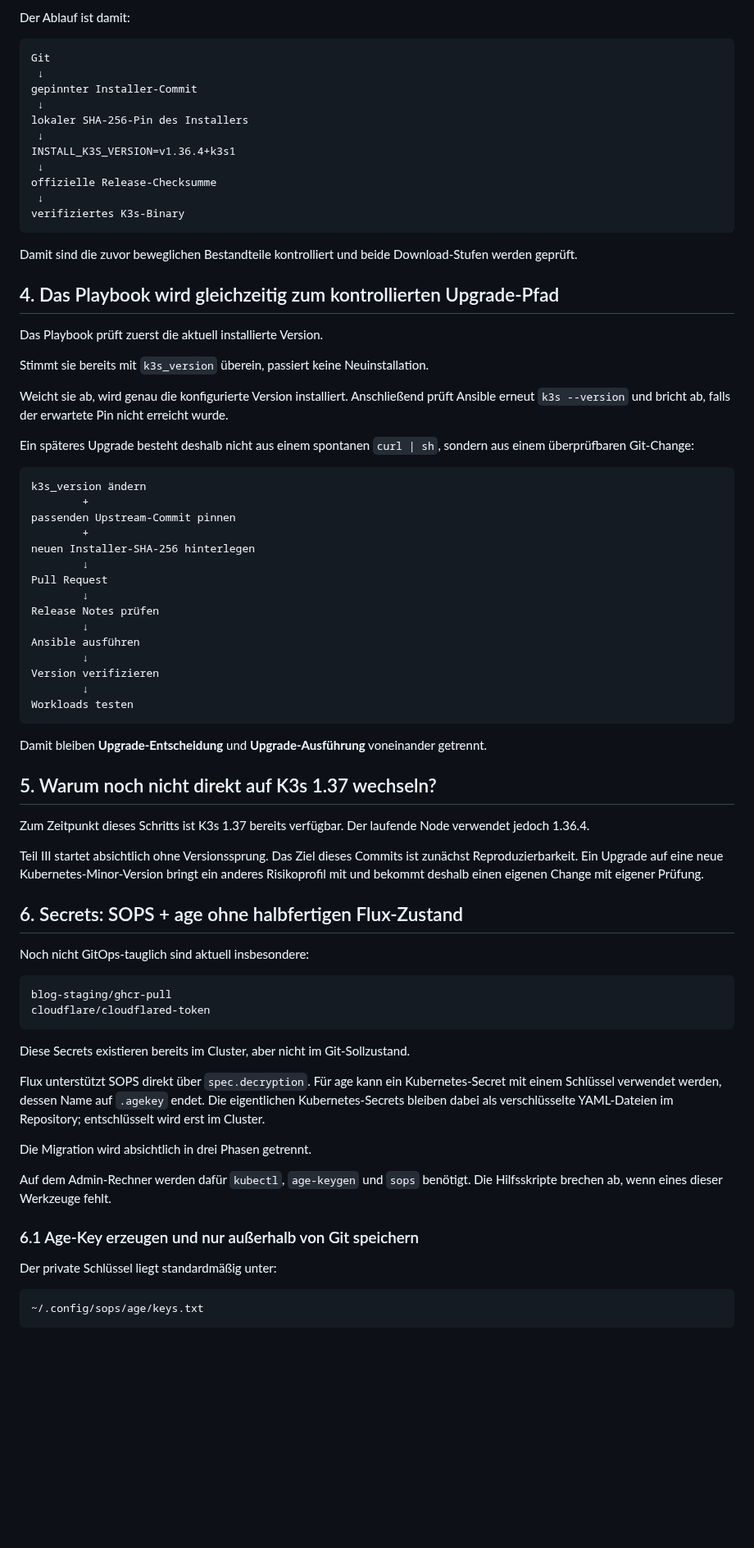
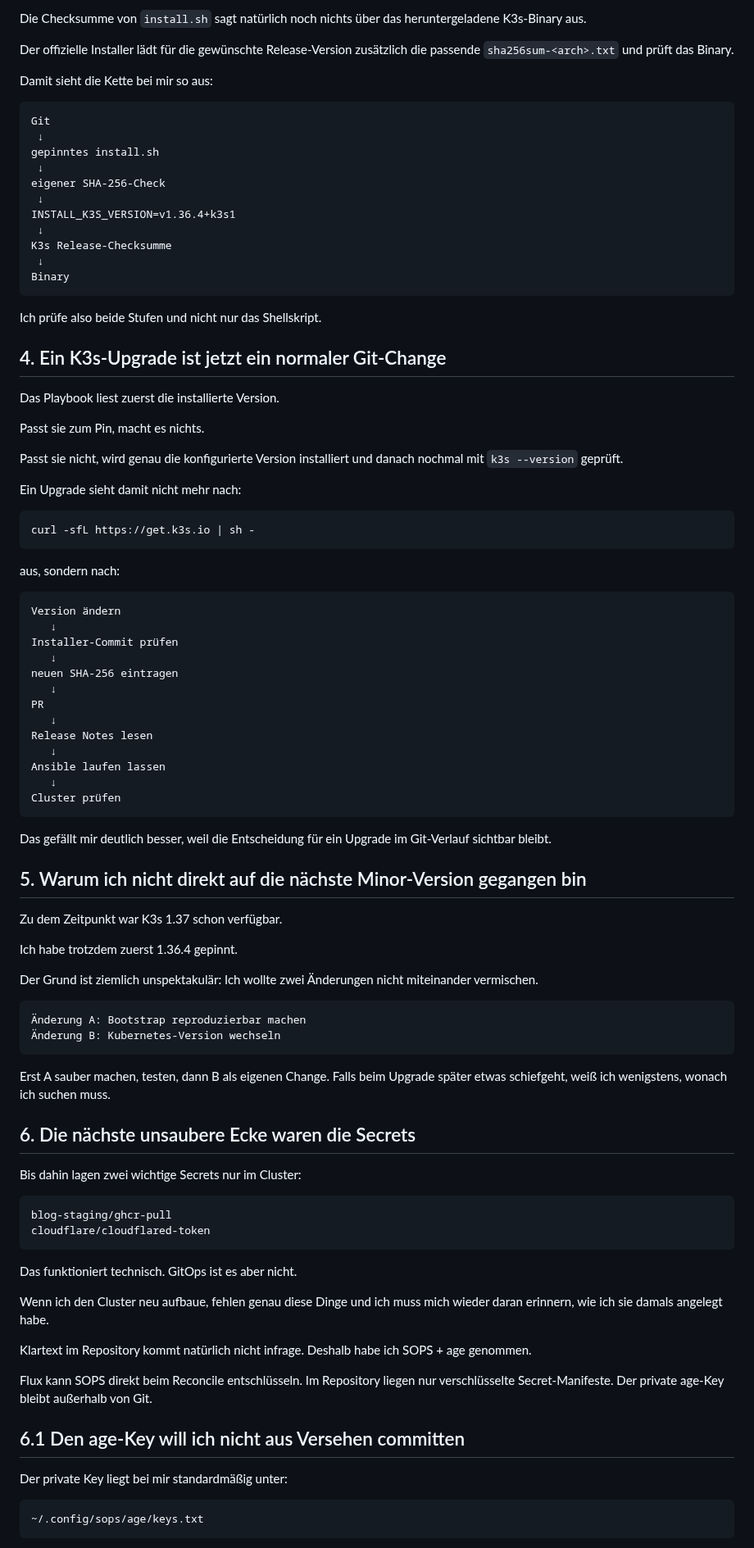
Before and after one commit to 0b-ivan/Blog, a Markdown page: posts/2026-09-18-k3s-proxmox-hardening-part-3.md, the part around one of its changes. Shown at 82% size. Drawn GitHub-style; blank space fills up the shorter version.

Commit message:
blog: Teil III persönlicher und pragmatischer formulieren

````diff
--- a/posts/2026-09-18-k3s-proxmox-hardening-part-3.md
+++ b/posts/2026-09-18-k3s-proxmox-hardening-part-3.md
@@ -136,78 +139,95 @@ Der offizielle K3s-Installer lädt für die angeforderte Release-Version die pas
 
-Der Ablauf ist damit:
+Die Checksumme von `install.sh` sagt natürlich noch nichts über das heruntergeladene K3s-Binary aus.
+
+Der offizielle Installer lädt für die gewünschte Release-Version zusätzlich die passende `sha256sum-<arch>.txt` und prüft das Binary.
+
+Damit sieht die Kette bei mir so aus:
 
 ```text
 Git
  ↓
-gepinnter Installer-Commit
+gepinntes install.sh
  ↓
-lokaler SHA-256-Pin des Installers
+eigener SHA-256-Check
  ↓
 INSTALL_K3S_VERSION=v1.36.4+k3s1
  ↓
-offizielle Release-Checksumme
+K3s Release-Checksumme
  ↓
-verifiziertes K3s-Binary
+Binary
 ```
 
-Damit sind die zuvor beweglichen Bestandteile kontrolliert und beide Download-Stufen werden geprüft.
+Ich prüfe also beide Stufen und nicht nur das Shellskript.
 
-## 4. Das Playbook wird gleichzeitig zum kontrollierten Upgrade-Pfad
+## 4. Ein K3s-Upgrade ist jetzt ein normaler Git-Change
 
-Das Playbook prüft zuerst die aktuell installierte Version.
+Das Playbook liest zuerst die installierte Version.
 
-Stimmt sie bereits mit `k3s_version` überein, passiert keine Neuinstallation.
+Passt sie zum Pin, macht es nichts.
 
-Weicht sie ab, wird genau die konfigurierte Version installiert. Anschließend prüft Ansible erneut `k3s --version` und bricht ab, falls der erwartete Pin nicht erreicht wurde.
+Passt sie nicht, wird genau die konfigurierte Version installiert und danach nochmal mit `k3s --version` geprüft.
 
-Ein späteres Upgrade besteht deshalb nicht aus einem spontanen `curl | sh`, sondern aus einem überprüfbaren Git-Change:
+Ein Upgrade sieht damit nicht mehr nach:
+
+```bash
+curl -sfL https://get.k3s.io | sh -
+```
+
+aus, sondern nach:
 
 ```text
-k3s_version ändern
-        +
-passenden Upstream-Commit pinnen
-        +
-neuen Installer-SHA-256 hinterlegen
-        ↓
-Pull Request
-        ↓
-Release Notes prüfen
-        ↓
-Ansible ausführen
-        ↓
-Version verifizieren
-        ↓
-Workloads testen
+Version ändern
+   ↓
+Installer-Commit prüfen
+   ↓
+neuen SHA-256 eintragen
+   ↓
+PR
+   ↓
+Release Notes lesen
+   ↓
+Ansible laufen lassen
+   ↓
+Cluster prüfen
 ```
 
-Damit bleiben **Upgrade-Entscheidung** und **Upgrade-Ausführung** voneinander getrennt.
+Das gefällt mir deutlich besser, weil die Entscheidung für ein Upgrade im Git-Verlauf sichtbar bleibt.
 
-## 5. Warum noch nicht direkt auf K3s 1.37 wechseln?
+## 5. Warum ich nicht direkt auf die nächste Minor-Version gegangen bin
 
-Zum Zeitpunkt dieses Schritts ist K3s 1.37 bereits verfügbar. Der laufende Node verwendet jedoch 1.36.4.
+Zu dem Zeitpunkt war K3s 1.37 schon verfügbar.
 
-Teil III startet absichtlich ohne Versionssprung. Das Ziel dieses Commits ist zunächst Reproduzierbarkeit. Ein Upgrade auf eine neue Kubernetes-Minor-Version bringt ein anderes Risikoprofil mit und bekommt deshalb einen eigenen Change mit eigener Prüfung.
+Ich habe trotzdem zuerst 1.36.4 gepinnt.
 
-## 6. Secrets: SOPS + age ohne halbfertigen Flux-Zustand
+Der Grund ist ziemlich unspektakulär: Ich wollte zwei Änderungen nicht miteinander vermischen.
 
-Noch nicht GitOps-tauglich sind aktuell insbesondere:
+```text
+Änderung A: Bootstrap reproduzierbar machen
+Änderung B: Kubernetes-Version wechseln
+```
+
+Erst A sauber machen, testen, dann B als eigenen Change. Falls beim Upgrade später etwas schiefgeht, weiß ich wenigstens, wonach ich suchen muss.
+
+## 6. Die nächste unsaubere Ecke waren die Secrets
+
+Bis dahin lagen zwei wichtige Secrets nur im Cluster:
 
 ```text
 blog-staging/ghcr-pull
 cloudflare/cloudflared-token
 ```
 
-Diese Secrets existieren bereits im Cluster, aber nicht im Git-Sollzustand.
+Das funktioniert technisch. GitOps ist es aber nicht.
 
-Flux unterstützt SOPS direkt über `spec.decryption`. Für age kann ein Kubernetes-Secret mit einem Schlüssel verwendet werden, dessen Name auf `.agekey` endet. Die eigentlichen Kubernetes-Secrets bleiben dabei als verschlüsselte YAML-Dateien im Repository; entschlüsselt wird erst im Cluster.
+Wenn ich den Cluster neu aufbaue, fehlen genau diese Dinge und ich muss mich wieder daran erinnern, wie ich sie damals angelegt habe.
 
-Die Migration wird absichtlich in drei Phasen getrennt.
+Klartext im Repository kommt natürlich nicht infrage. Deshalb habe ich SOPS + age genommen.
 
-Auf dem Admin-Rechner werden dafür `kubectl`, `age-keygen` und `sops` benötigt. Die Hilfsskripte brechen ab, wenn eines dieser Werkzeuge fehlt.
+Flux kann SOPS direkt beim Reconcile entschlüsseln. Im Repository liegen nur verschlüsselte Secret-Manifeste. Der private age-Key bleibt außerhalb von Git.
 
-### 6.1 Age-Key erzeugen und nur außerhalb von Git speichern
+## 6.1 Den age-Key will ich nicht aus Versehen committen
 
-Der private Schlüssel liegt standardmäßig unter:
+Der private Key liegt bei mir standardmäßig unter:
 
 ```text
 ~/.config/sops/age/keys.txt
````
Also changed, not shown: other parts of posts/2026-09-18-k3s-proxmox-hardening-part-3.md (+141 -125 lines).
